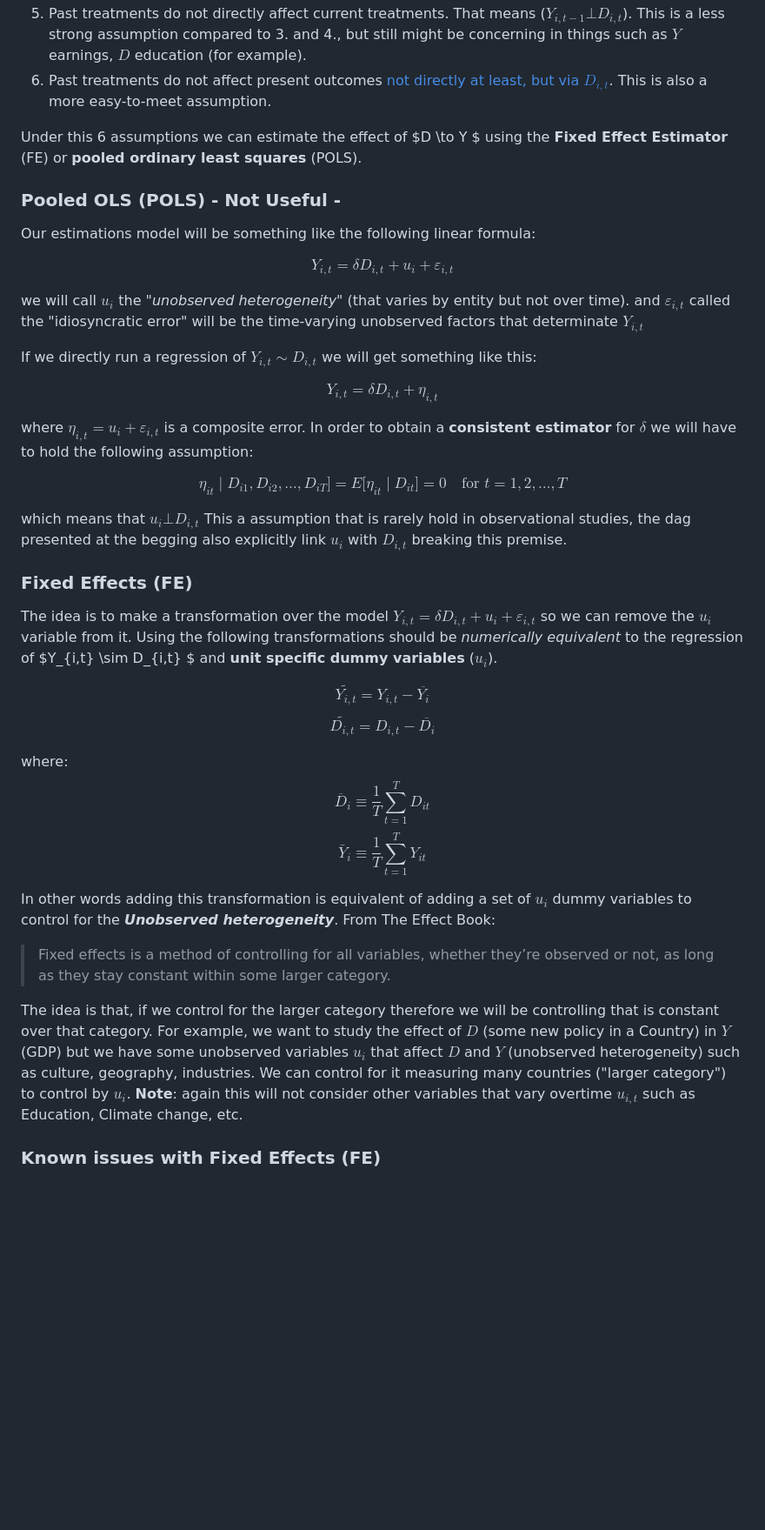
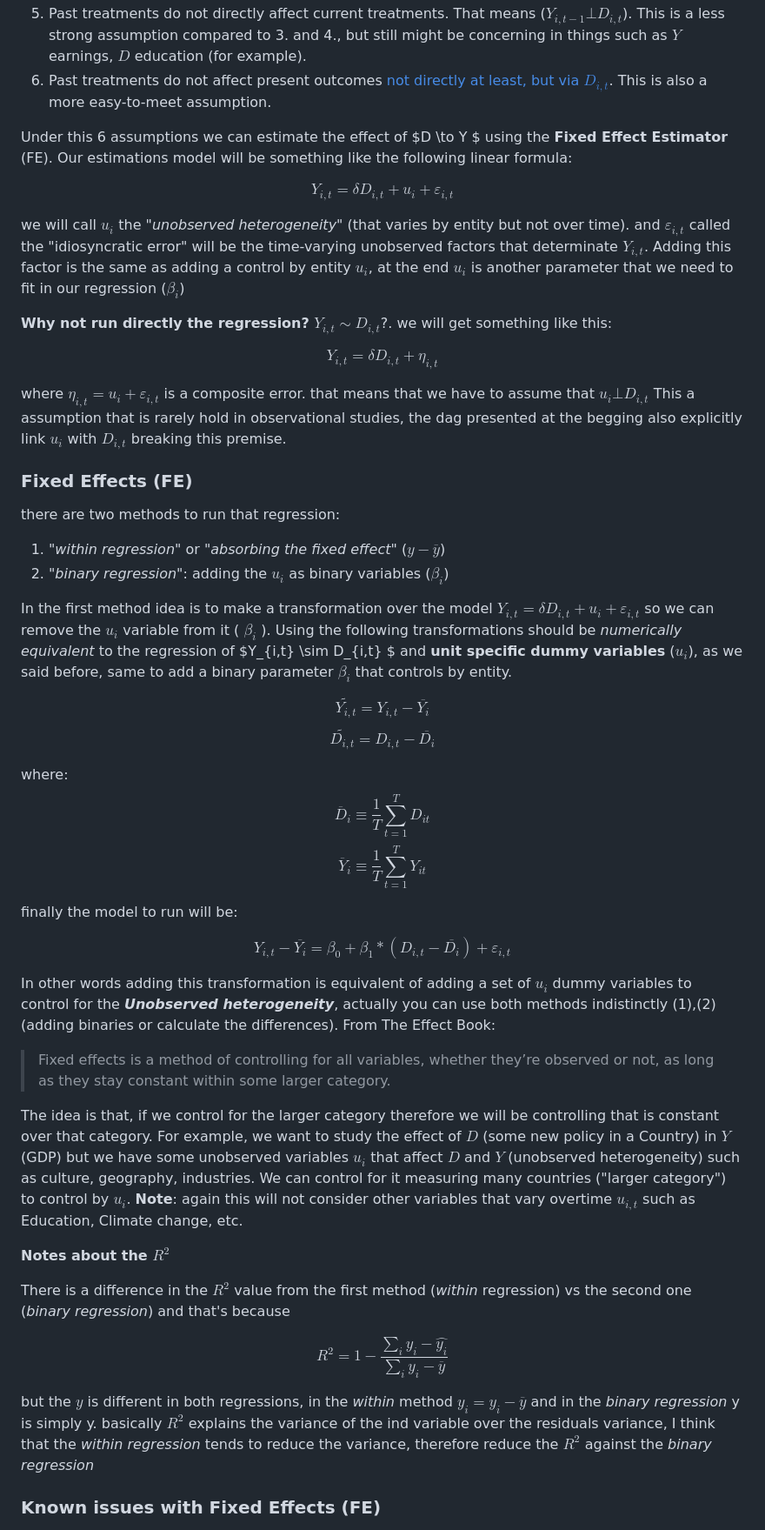
Before and after one commit to pabloazurduy/notes, a Markdown page: notes/panel.md, the part around the change printed below. Shown: that part at 87% size. Rendered like a GitHub page; blank space fills up the shorter version.

Commit message:
newfeature: refactor panel

```diff
--- a/notes/panel.md
+++ b/notes/panel.md
@@ -13,42 +13,52 @@ A panel is a (randomly selected from a population) group of entities observed ov
 5. Past treatments do not directly affect current treatments. That means ($Y_{i,t-1}  \bot D_{i,t}$). This is a less strong assumption compared to 3. and 4., but still might be concerning in things such as $Y$ earnings, $D$ education (for example).
 6. Past treatments do not affect present outcomes [not directly at least, but via $D_{i,t}$]($D_{i,t-1}  \bot Y_{i,t}$). This is also a more easy-to-meet assumption.
 
-Under this 6 assumptions we can estimate the effect of $D \to Y $ using the **Fixed Effect Estimator** (FE) or **pooled ordinary least squares** (POLS).
-
-### Pooled OLS (POLS) - Not Useful -
-
-Our estimations model will be something like the following linear formula:
+Under this 6 assumptions we can estimate the effect of $D \to Y $ using the **Fixed Effect Estimator** (FE). Our estimations model will be something like the following linear formula:
 
 $$Y_{i,t} = \delta D_{i,t} + u_i + \varepsilon_{i,t}$$
 
-we will call $u_i$ the _"unobserved heterogeneity"_ (that varies by entity but not over time). and $\varepsilon_{i,t}$ called the "idiosyncratic error" will be the time-varying unobserved factors that determinate $Y_{i,t}$
+we will call $u_i$ the _"unobserved heterogeneity"_ (that varies by entity but not over time). and $\varepsilon_{i,t}$ called the "idiosyncratic error" will be the time-varying unobserved factors that determinate $Y_{i,t}$. Adding this factor is the same as adding a control by entity $u_i$, at the end $u_i$ is another parameter that we need to fit in our regression ($\beta_i$)
 
-If we directly run a regression of $Y_{i,t} \sim D_{i,t}$ we will get something like this:
+**Why not run directly the regression?** $Y_{i,t} \sim D_{i,t}$?. we will get something like this:
 
 $$Y_{i,t} = \delta D_{i,t} + \eta_{i,t}$$
 
-where $\eta_{i,t} = u_i + \varepsilon_{i,t}$ is a composite error. In order to obtain a **consistent estimator** for $\delta$ we will have to hold the following assumption:
-
-$$\eta_{it}\mid D_{i1},D_{i2}, \dots, D_{iT}\big] = E\big[\eta_{it}\mid D_{it}\big] = 0 \quad \text{for $t=1,2,\dots, T$} $$
-
-which means that $u_i \bot D_{i,t}$ This a assumption that is rarely hold in observational studies, the dag presented at the begging also explicitly link $u_i$ with $D_{i,t}$ breaking this premise.
+where $\eta_{i,t} = u_i + \varepsilon_{i,t}$ is a composite error. that means that we have to assume  that $u_i \bot D_{i,t}$ This a assumption that is rarely hold in observational studies, the dag presented at the begging also explicitly link $u_i$ with $D_{i,t}$ breaking this premise.
 
 ### Fixed Effects (FE)
-The idea is to make a transformation over the model $Y_{i,t} = \delta D_{i,t} + u_i + \varepsilon_{i,t}$ so we can remove the $u_i$ variable from it. Using the following transformations should be _numerically equivalent_ to the regression of $Y_{i,t} \sim D_{i,t} $ and **unit specific dummy variables** ($u_i$).
+there are two methods to run that regression:
+
+1. _"within regression"_ or _"absorbing the fixed effect"_ ($y-\overline{y}$)
+2. _"binary regression"_: adding the $u_i$ as binary variables ($\beta_i$)
+
+
+In the first method idea is to make a transformation over the model $Y_{i,t} = \delta D_{i,t} + u_i + \varepsilon_{i,t}$ so we can remove the $u_i$ variable from it ( $\beta_i$ ). Using the following transformations should be _numerically equivalent_ to the regression of $Y_{i,t} \sim D_{i,t} $ and **unit specific dummy variables** ($u_i$), as we said before, same to add a binary parameter $\beta_i$ that controls by entity.
 
 $$\widetilde{Y_{i,t}} = Y_{i,t} - \overline{Y_{i}}$$
 $$\widetilde{D_{i,t}} = D_{i,t} - \overline{D_{i}}$$
 
 where:
 $$\overline{D}_i \equiv \dfrac{1}{T}\sum_{t=1}^TD_{it}$$
-$$\bar{Y}_i \equiv \dfrac{1}{T} \sum_{t=1}^T Y_{it}$$
+$$\overline{Y}_i \equiv \dfrac{1}{T} \sum_{t=1}^T Y_{it}$$
 
-In other words adding this transformation is equivalent of adding a set of $u_i$ dummy variables to control for the _**Unobserved heterogeneity**_. From The Effect Book:
+finally the model to run will be:
+
+$$Y_{i,t} - \overline{Y_i} = \beta_0 + \beta_1*(D_{i,t}-\overline{D_i}) + \varepsilon_{i,t}$$
+
+In other words adding this transformation is equivalent of adding a set of $u_i$ dummy variables to control for the _**Unobserved heterogeneity**_, actually you can use both methods indistinctly (1),(2) (adding binaries or calculate the differences). From The Effect Book:
 
 > Fixed effects is a method of controlling for all variables, whether they’re observed or not, as long as they stay constant within some larger category.
 
 The idea is that, if we control for the larger category therefore we will be controlling that is constant over that category. For example, we want to study the effect of $D$ (some new policy in a Country) in $Y$ (GDP) but we have some unobserved variables $u_i$ that affect $D$ and $Y$ (unobserved heterogeneity) such as culture, geography, industries. We can control for it measuring many countries ("larger category") to control by $u_i$. **Note**: again this will not consider other variables that vary overtime $u_{i,t}$ such as Education, Climate change, etc.
 
+**Notes about the $R^{2}$**
+
+There is a difference in the $R^2$ value from the first method (*within* regression) vs the second one (*binary regression*) and that's because
+
+$$R^2 = 1- \frac{\sum_i{y_i-\hat{y_i}}}{\sum_i{y_i-\overline{y}}}$$
+
+but the $y$ is different in both regressions, in the *within* method $y_i = y_i-\overline{y}$ and in the _binary regression_ y is simply y. basically $R^2$ explains the variance of the ind variable over the residuals variance, I think that the _within regression_ tends to reduce the variance, therefore reduce the $R^2$ against the _binary regression_
+
 ### Known issues with Fixed Effects (FE)
 1. **Fixed effects cannot solve reverse causality**: If there is an inverse relationship between $Y_{i,t} \to D_{i,t} $ the FE estimator will not work, for example in $Y$:crime rates and $D$: police investment. Is it possible that our regression show that an increase in police investment increase the crime rates too. (but there is a reverse causality problem, also called _simultaneity bias_).
 
```
Also changed, not shown: other parts of notes/panel.md (+14 -0 lines), notes/img/fixedeffects-betweenwithin-1.png (added).
